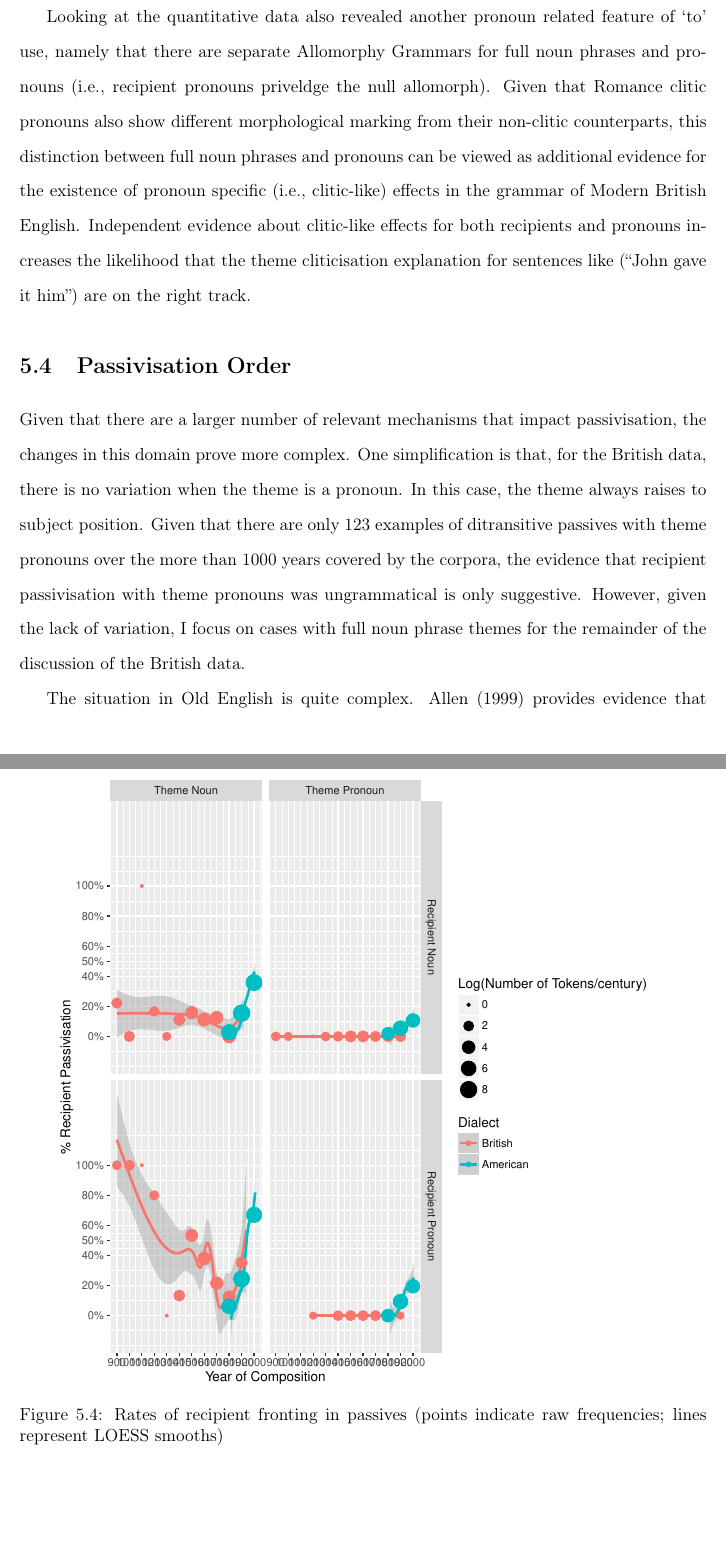
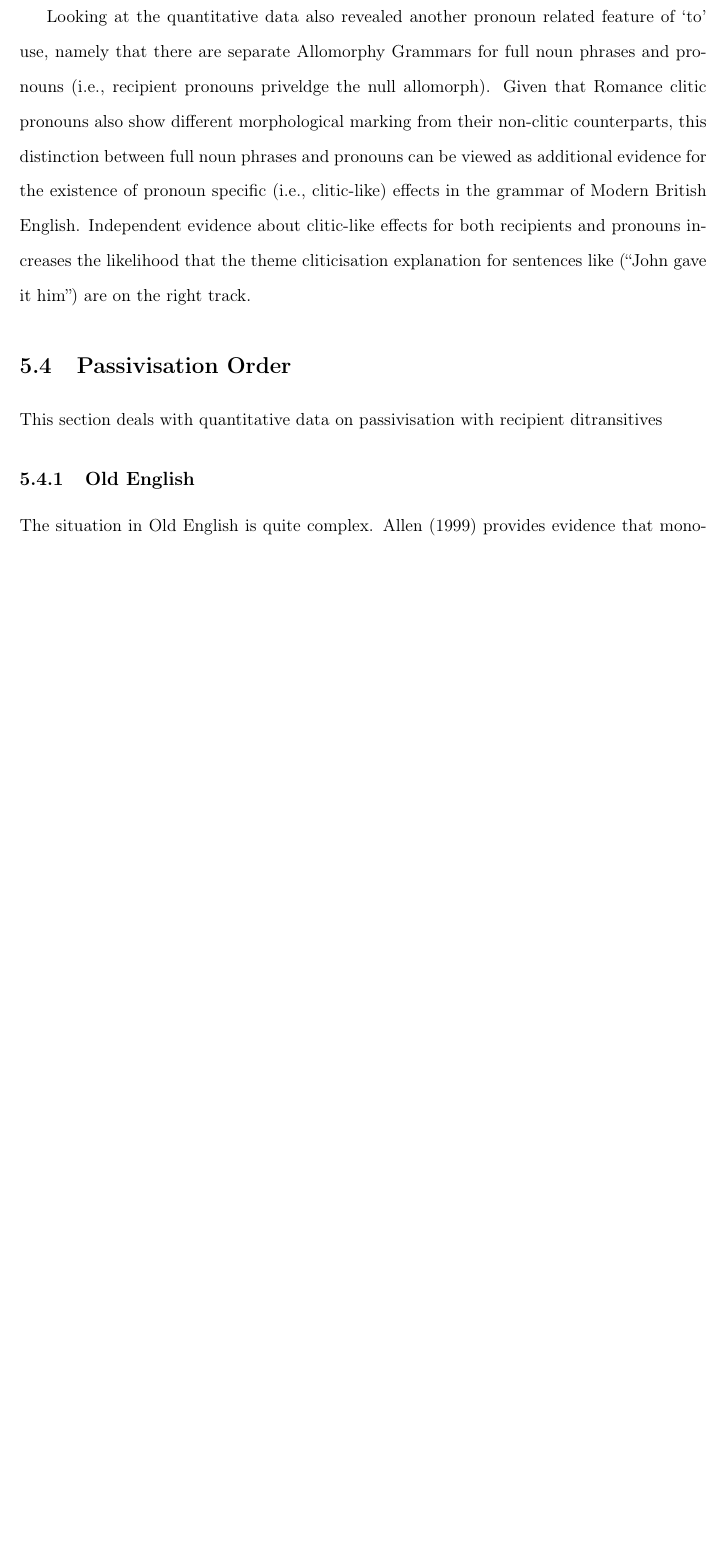
Before and after one commit to bacovcin/dissertation, a LaTeX thesis (book/Bacovcin-Dissertation.tex, which reads book/chapter5.tex): two parts of pages 99 and 100 of 154 before the commit and part of page 99 of 153 after it, the two joined at a grey line, cut so that both start at the same text, the shorter picture padded with empty space. Compiled offline with pdfLaTeX.

Commit message:
Began edits for chapter 5 passives

```diff
--- a/book/chapter5.tex
+++ b/book/chapter5.tex
@@ -118,15 +118,10 @@ This chapter will begin by reviewing the analyses from the previous three chapte
 	Looking at the quantitative data also revealed another pronoun related feature of `to' use, namely that there are separate Allomorphy Grammars for full noun phrases and pronouns (i.e., recipient pronouns priveldge the null allomorph). Given that Romance clitic pronouns also show different morphological marking from their non-clitic counterparts, this distinction between full noun phrases and pronouns can be viewed as additional evidence for the existence of pronoun specific (i.e., clitic-like) effects in the grammar of Modern British English. Independent evidence about clitic-like effects for both recipients and pronouns increases the likelihood that the theme cliticisation explanation for sentences like (``John gave it him'') are on the right track.
 
 \section{Passivisation Order}
-	\begin{figure}[p!]
-		\includegraphics[width=.9\linewidth]{../images/rec-pas-graph}
-		\caption{Rates of recipient fronting in passives (points indicate raw frequencies; lines represent LOESS smooths)}
-		\label{fig:rec-pas}
-	\end{figure}
 
+	This section deals with quantitative data on passivisation with recipient ditransitives
 
-	Given that there are a larger number of relevant mechanisms that impact passivisation, the changes in this domain prove more complex. One simplification is that, for the British data, there is no variation when the theme is a pronoun. In this case, the theme always raises to subject position. Given that there are only 123 examples of ditransitive passives with theme pronouns over the more than 1000 years covered by the corpora, the evidence that recipient passivisation with theme pronouns was ungrammatical is only suggestive. However, given the lack of variation, I focus on cases with full noun phrase themes for the remainder of the discussion of the British data.
-
+\subsection{Old English}
 	The situation in Old English is quite complex. \cite{Allen.1999} provides evidence that monotransitive datives are able to become oblique subjects in Old English, but she suggests that in ditransitives, putative oblique subjects are actually topics. To discuss this distinciton, she introduces the term ``fronted dative'', which is agnostic as to whether the fronted element is a topic or a subject. The argument about the status of fronted datives in ditransitive passives is made on the basis of Coordinate Subject Deletion facts. In Old English (as in Modern English), arguments are generally obligatory (i.e., neither subject nor object drop is generally licensed). However, when two sentences are coordinated and share the same subject, the subject does not need to be expressed in the second sentence (\ref{ex:OECSD}). In a corpus investigation, none of the fronted datives in ditransitive passives triggered Coordinate Subject Deletion, while a number of fronted nominatives did (see Table \ref{tab:AllenOECSD}).
 
 	\begin{table}[t]
```
Also changed, not shown: book/chapter5.tex (1 more changed lines).
